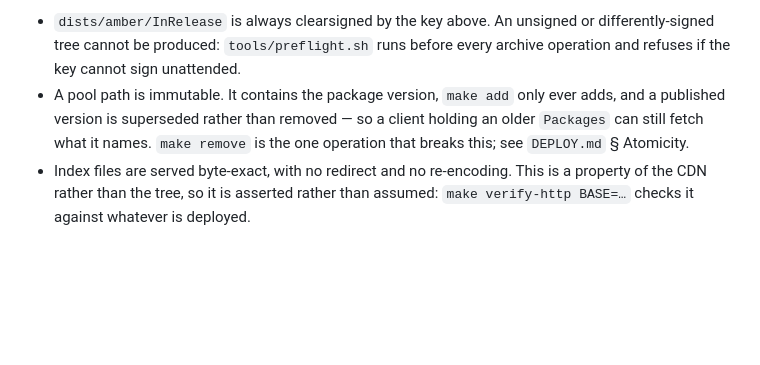
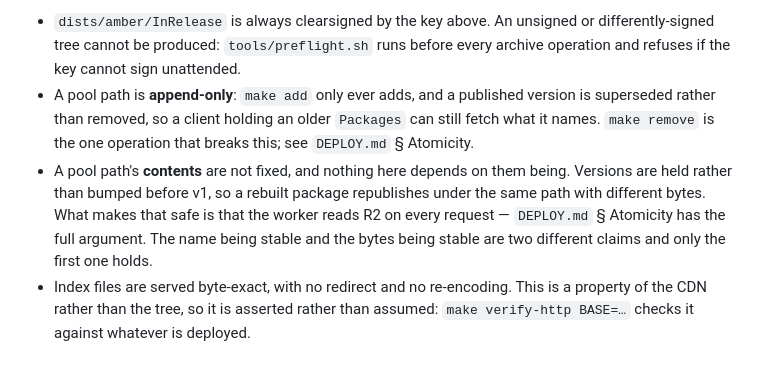
Before and after one commit to Hyperquader-Coders/amberlinux-apt, a Markdown page: docs/SPEC.md, the part around the change. Drawn GitHub-style; blank space fills up the shorter version.

```diff
--- a/docs/SPEC.md
+++ b/docs/SPEC.md
@@ -64,10 +64,16 @@ Guarantees:
 - `dists/amber/InRelease` is always clearsigned by the key above. An unsigned or
   differently-signed tree cannot be produced: `tools/preflight.sh` runs before
   every archive operation and refuses if the key cannot sign unattended.
-- A pool path is immutable. It contains the package version, `make add` only
-  ever adds, and a published version is superseded rather than removed — so a
-  client holding an older `Packages` can still fetch what it names. `make remove`
-  is the one operation that breaks this; see `DEPLOY.md` § Atomicity.
+- A pool path is **append-only**: `make add` only ever adds, and a published
+  version is superseded rather than removed, so a client holding an older
+  `Packages` can still fetch what it names. `make remove` is the one operation
+  that breaks this; see `DEPLOY.md` § Atomicity.
+- A pool path's **contents** are not fixed, and nothing here depends on them
+  being. Versions are held rather than bumped before v1, so a rebuilt package
+  republishes under the same path with different bytes. What makes that safe is
+  that the worker reads R2 on every request — `DEPLOY.md` § Atomicity has the
+  full argument. The name being stable and the bytes being stable are two
+  different claims and only the first one holds.
 - Index files are served byte-exact, with no redirect and no re-encoding. This
   is a property of the CDN rather than the tree, so it is asserted rather than
   assumed: `make verify-http BASE=…` checks it against whatever is deployed.
```
Also changed, not shown: docs/DEPLOY.md (+13 -4 lines).
